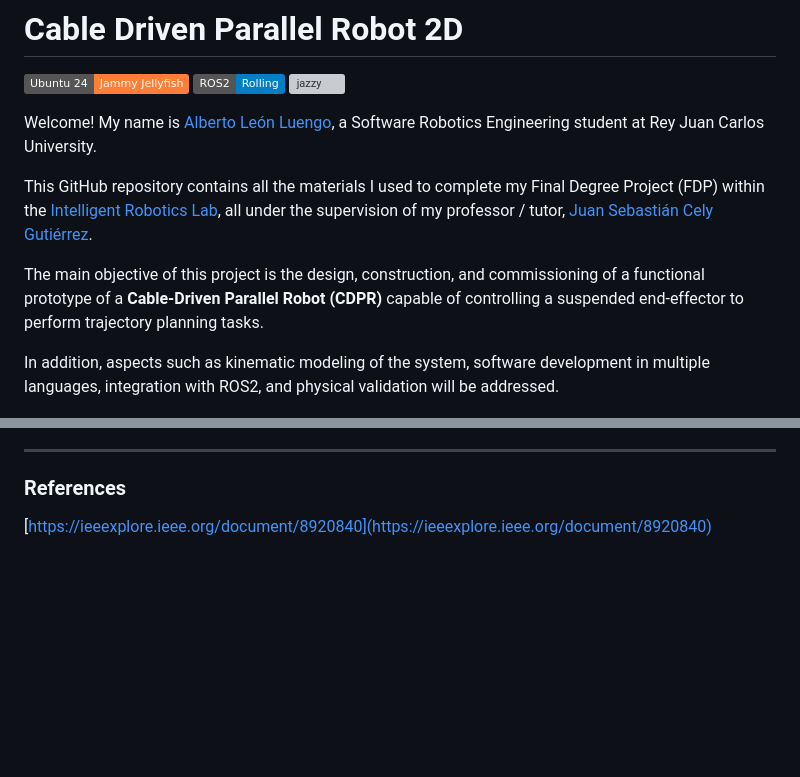
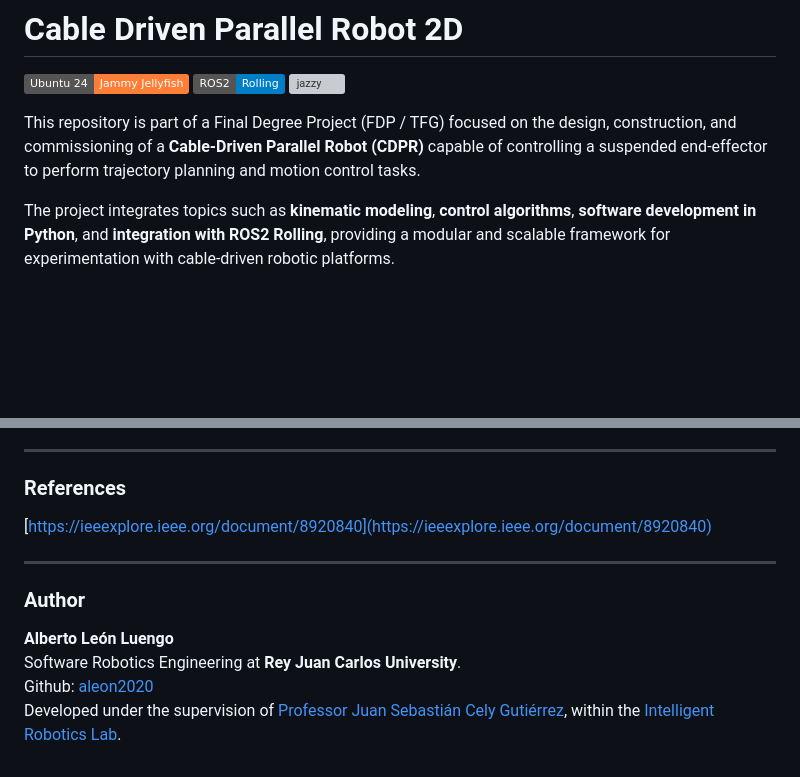
Before and after one commit to aleon2020/cable_driven_parallel_robot_2d, a Markdown page: README.md, 2 parts joined by grey strips. GitHub-like rendering; badges without logos; blank space fills up the shorter version; grey boxes are pictures that could not be loaded.

Commit message:
Adding author data in README

```diff
--- a/README.md
+++ b/README.md
@@ -4,13 +4,9 @@
 ![distro](https://img.shields.io/badge/ROS2-Rolling-blue)
 [![jazzy](https://github.com/aleon2020/cable_driven_parallel_robot_2d/actions/workflows/main.yaml/badge.svg)](https://github.com/aleon2020/cable_driven_parallel_robot_2d/actions/workflows/main.yaml)
 
-Welcome! My name is [Alberto León Luengo](https://github.com/aleon2020), a Software Robotics Engineering student at Rey Juan Carlos University.
+This repository is part of a Final Degree Project (FDP / TFG) focused on the design, construction, and commissioning of a **Cable-Driven Parallel Robot (CDPR)** capable of controlling a suspended end-effector to perform trajectory planning and motion control tasks.
 
-This GitHub repository contains all the materials I used to complete my Final Degree Project (FDP) within the [Intelligent Robotics Lab](https://github.com/IntelligentRoboticsLabs), all under the supervision of my professor / tutor, [Juan Sebastián Cely Gutiérrez](https://github.com/juanscelyg).
-
-The main objective of this project is the design, construction, and commissioning of a functional prototype of a **Cable-Driven Parallel Robot (CDPR)** capable of controlling a suspended end-effector to perform trajectory planning tasks.
-
-In addition, aspects such as kinematic modeling of the system, software development in multiple languages, integration with ROS2, and physical validation will be addressed.
+The project integrates topics such as **kinematic modeling**, **control algorithms**, **software development in Python**, and **integration with ROS2 Rolling**, providing a modular and scalable framework for experimentation with cable-driven robotic platforms.
 
 <p align="center">
   <img src="https://github.com/aleon2020/cable_driven_parallel_robot_2d/blob/main/media/cable_driven_parallel_robot.png?raw=true">
@@ -195,3 +191,12 @@ ros2 topic pub --once /cdpr geometry_msgs/msg/PoseStamped "{header: {frame_id: '
 ### References
 
 [https://ieeexplore.ieee.org/document/8920840](https://ieeexplore.ieee.org/document/8920840)
+
+---
+
+### Author
+
+**Alberto León Luengo**
+Software Robotics Engineering at **Rey Juan Carlos University**.
+Github: [aleon2020](https:/github.com/aleon2020)
+Developed under the supervision of [Professor Juan Sebastián Cely Gutiérrez](https://github.com/juanscely), within the [Intelligent Robotics Lab](https://github.com/IntelligentRoboticsLabs).
```
